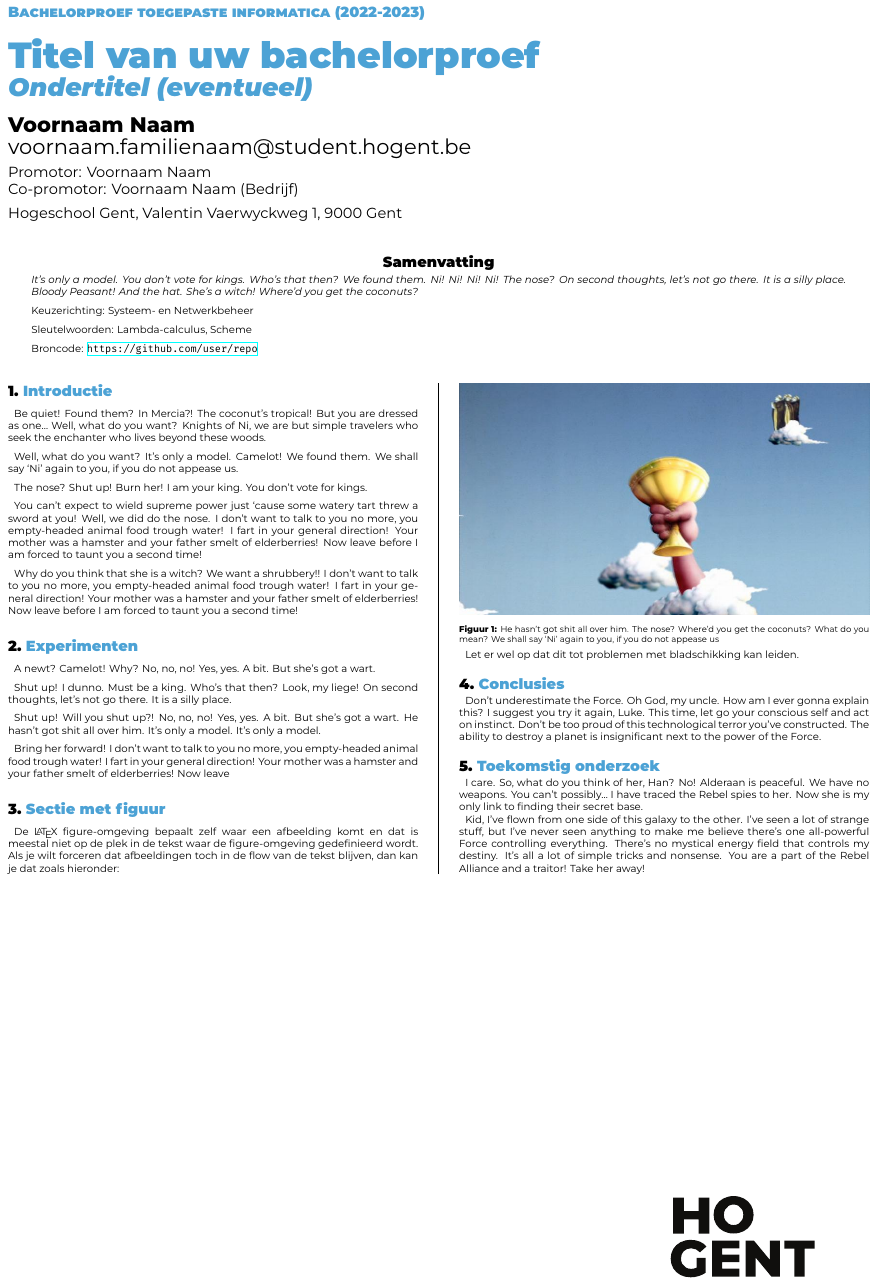
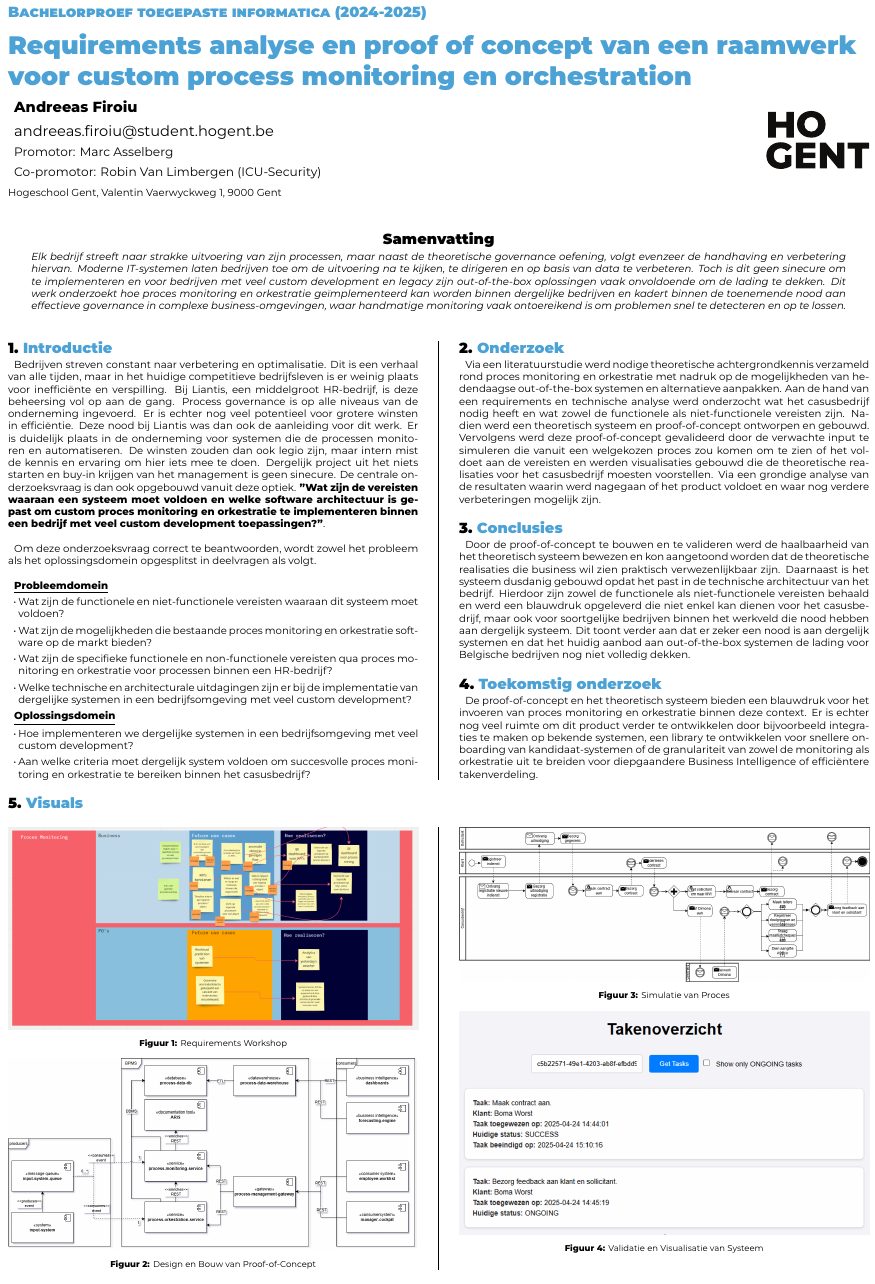
Before and after one commit to AFIRO/bachelorproef, a LaTeX poster (poster/conference_poster.tex, which reads poster/hogent-poster.cls): the whole page. Compiled offline with XeLaTeX.

Commit message:
Poster maken en afwerken

```diff
--- a/poster/conference_poster.tex
+++ b/poster/conference_poster.tex
@@ -1,10 +1,9 @@
-%==============================================================================
-% Sjabloon poster bachproef
-%==============================================================================
-% Gebaseerd op document class `a0poster' door Gerlinde Kettl en Matthias Weiser
-% Aangepast voor gebruik aan HOGENT door Jens Buysse en Bert Van Vreckem
 
 \documentclass[a0,portrait]{hogent-poster}
+
+%==============================================================================
+% Header
+%==============================================================================
 
 % Info over de opleiding
 \course{Bachelorproef}
@@ -13,74 +12,99 @@
 \institution{Hogeschool Gent, Valentin Vaerwyckweg 1, 9000 Gent}
 
 % Info over de bachelorproef
-\title{Titel van uw bachelorproef}
-\subtitle{Ondertitel (eventueel)}
-\author{Voornaam Naam}
-\email{voornaam.familienaam@student.hogent.be}
-\supervisor{Voornaam Naam}
-\cosupervisor{Voornaam Naam (Bedrijf)}
+\title{Requirements analyse en proof of concept van een raamwerk voor custom process monitoring en orchestration}
+\author{Andreeas Firoiu}
+\email{andreeas.firoiu@student.hogent.be}
+\supervisor{Marc Asselberg}
+\cosupervisor{Robin Van Limbergen (ICU-Security)}
 
 % Indien ingevuld, wordt deze informatie toegevoegd aan het einde van de
 % abstract. Zet in commentaar als je dit niet wilt.
-\specialisation{Systeem- en Netwerkbeheer}
-\keywords{Lambda-calculus, Scheme}
-\projectrepo{https://github.com/user/repo}
+%\specialisation{Mobile \& Enterprise Development}
+%\keywords{Process, Monitoring, Orchestration,}
+%\projectrepo{https://github.com/AFIRO/bap-poc}
 
 \begin{document}
 
 \maketitle
 
 \begin{abstract}
-It's only a model.
-You don't vote for kings. Who's that then? We found them. Ni! Ni! Ni! Ni!
-The nose? On second thoughts, let's not go there. It is a silly place. Bloody Peasant! And the hat. She's a witch! Where'd you get the coconuts?
+Elk bedrijf streeft naar strakke uitvoering van zijn processen, maar naast de theoretische governance oefening, volgt evenzeer de handhaving en verbetering hiervan. Moderne IT-systemen laten bedrijven toe om de uitvoering na te kijken, te dirigeren en op basis van data te verbeteren. Toch is dit geen sinecure om te implementeren en voor bedrijven met veel custom development en legacy zijn out-of-the-box oplossingen vaak onvoldoende om de lading te dekken.
+Dit werk onderzoekt hoe proces monitoring en orkestratie geïmplementeerd kan worden binnen dergelijke bedrijven en kadert binnen de toenemende nood aan effectieve governance in complexe business-omgevingen, waar handmatige monitoring vaak ontoereikend is om problemen snel te detecteren en op te lossen.
 \end{abstract}
 
 \begin{multicols}{2} % This is how many columns your poster will be broken into, a portrait poster is generally split into 2 columns
 
+%==============================================================================
+% Top Left Column
+%==============================================================================
+
 \section{Introductie}
+Bedrijven streven constant naar verbetering en optimalisatie. Dit is een verhaal van alle tijden, maar in het huidige competitieve bedrijfsleven is er weinig plaats voor inefficiënte en verspilling. Bij Liantis, een middelgroot HR-bedrijf, is deze beheersing vol op aan de gang. Process governance is op alle niveaus van de onderneming ingevoerd. Er is echter nog veel potentieel voor grotere winsten in efficiëntie.  Deze nood bij Liantis was dan ook de aanleiding voor dit werk. Er is duidelijk plaats in de onderneming voor systemen die de processen monitoren en automatiseren. De winsten zouden dan ook legio zijn, maar intern mist de kennis en ervaring om hier iets mee te doen. Dergelijk project uit het niets starten en buy-in krijgen van het management is geen sinecure. De centrale onderzoeksvraag is dan ook opgebouwd vanuit deze optiek. \textbf{”Wat zijn de vereisten waaraan een systeem moet voldoen en welke software architectuur is gepast om custom proces monitoring en orkestratie te implementeren binnen een bedrijf met veel custom development toepassingen?”}. \newline
 
-Be quiet! Found them? In Mercia?! The coconut's tropical! But you are dressed as one… Well, what do you want? Knights of Ni, we are but simple travelers who seek the enchanter who lives beyond these woods.
+Om deze onderzoeksvraag correct te beantwoorden, wordt zowel het probleem als het oplossingsdomein opgesplitst in deelvragen als volgt.\newline
 
-Well, what do you want? It's only a model. Camelot! We found them. We shall say `Ni' again to you, if you do not appease us.
+\underline{\textbf{Probleemdomein}}
+\begin{itemize}
+  \item Wat zijn de functionele en niet-functionele vereisten waaraan dit systeem moet voldoen?
+  \item Wat zijn de mogelijkheden die bestaande proces monitoring en orkestratie software op de markt bieden?
+  \item Wat zijn de specifieke functionele en non-functionele vereisten qua proces monitoring en orkestratie voor processen binnen een HR-bedrijf?
+  \item Welke technische en architecturale uitdagingen zijn er bij de implementatie van dergelijke systemen in een bedrijfsomgeving met veel custom development?
+\end{itemize} \newline
 
-The nose? Shut up! Burn her! I am your king. You don't vote for kings.
+\underline{\textbf{Oplossingsdomein}}
+\begin{itemize}
+  \item Hoe implementeren we dergelijke systemen in een bedrijfsomgeving met veel custom development?
+  \item Aan welke criteria moet dergelijk system voldoen om succesvolle proces monitoring en orkestratie te bereiken binnen het casusbedrijf?
+\end{itemize}
 
-You can't expect to wield supreme power just `cause some watery tart threw a sword at you! Well, we did do the nose. I don't want to talk to you no more, you empty-headed animal food trough water! I fart in your general direction! Your mother was a hamster and your father smelt of elderberries! Now leave before I am forced to taunt you a second time!
+\section{Onderzoek}
+Via een literatuurstudie werd nodige theoretische achtergrondkennis verzameld rond proces monitoring en orkestratie met nadruk op de mogelijkheden van hedendaagse out-of-the-box systemen en alternatieve aanpakken. Aan de hand van een requirements en technische analyse werd onderzocht wat het casusbedrijf nodig heeft en wat zowel de functionele als niet-functionele vereisten zijn. Nadien werd een theoretisch systeem en proof-of-concept ontworpen en gebouwd. Vervolgens werd deze proof-of-concept gevalideerd door de verwachte input te simuleren die vanuit een welgekozen proces zou komen om te zien of het voldoet aan de vereisten en werden visualisaties gebouwd die de theoretische realisaties voor het casusbedrijf moesten voorstellen. Via een grondige analyse van de resultaten waarin werd nagegaan of het product voldoet en waar nog verdere verbeteringen mogelijk zijn.
 
-Why do you think that she is a witch? We want a shrubbery!! I don't want to talk to you no more, you empty-headed animal food trough water! I fart in your general direction! Your mother was a hamster and your father smelt of elderberries! Now leave before I am forced to taunt you a second time!
+%==============================================================================
+% Top Right Column
+%==============================================================================
+\section{Conclusies}
+Door de proof-of-concept te bouwen en te valideren werd de haalbaarheid van het theoretisch systeem bewezen en kon aangetoond worden dat de theoretische realisaties die business wil zien praktisch verwezenlijkbaar zijn. Daarnaast is het systeem dusdanig gebouwd opdat het past in de technische architectuur van het bedrijf. Hierdoor zijn zowel de functionele als niet-functionele vereisten behaald en werd een blauwdruk opgeleverd die niet enkel kan dienen voor het casusbedrijf, maar ook voor soortgelijke bedrijven binnen het werkveld die nood hebben aan dergelijk systeem. Dit toont verder aan dat er zeker een nood is aan dergelijk systemen en dat het huidig aanbod aan out-of-the-box systemen de lading voor Belgische bedrijven nog niet volledig dekken.
 
-\section{Experimenten}
+\section{Toekomstig onderzoek}
+De proof-of-concept en het theoretisch systeem bieden een blauwdruk voor het invoeren van proces monitoring en orkestratie binnen deze context. Er is echter nog veel ruimte om dit product verder te ontwikkelen door bijvoorbeeld integraties te maken op bekende systemen, een library te ontwikkelen voor snellere onboarding van kandidaat-systemen of de granulariteit van zowel de monitoring als orkestratie uit te breiden voor diepgaandere Business Intelligence of efficiëntere takenverdeling.
+\end{multicols}
 
-A newt? Camelot! Why? No, no, no! Yes, yes. A bit. But she's got a wart.
-
-Shut up! I dunno. Must be a king. Who's that then? Look, my liege! On second thoughts, let's not go there. It is a silly place.
-
-Shut up! Will you shut up?! No, no, no! Yes, yes. A bit. But she's got a wart. He hasn't got shit all over him. It's only a model. It's only a model.
-
-Bring her forward! I don't want to talk to you no more, you empty-headed animal food trough water! I fart in your general direction! Your mother was a hamster and your father smelt of elderberries! Now leave
-
-\section{Sectie met figuur}
-
-De {\LaTeX} figure-omgeving bepaalt zelf waar een afbeelding komt en dat is meestal niet op de plek in de tekst waar de figure-omgeving gedefinieerd wordt. Als je wilt forceren dat afbeeldingen toch in de flow van de tekst blijven, dan kan je dat zoals hieronder:
+\section{Visuals}
+\begin{multicols}{2}
+%==============================================================================
+% Lower Left Column
+%==============================================================================
+\begin{center}
+  \captionsetup{type=figure}
+  \includegraphics[width=1.0\linewidth]{PM.png}
+  \captionof{figure}{Requirements Workshop}
+  \vspace{0.5cm}
+\end{center}
 
 \begin{center}
   \captionsetup{type=figure}
-  \includegraphics[width=1.0\linewidth]{grail}
-  \captionof{figure}{He hasn't got shit all over him. The nose? Where'd you get the coconuts? What do you mean? We shall say `Ni' again to you, if you do not appease us}
+  \includegraphics[width=1.0\linewidth]{theoretisch architectuur.jpg}
+  \captionof{figure}{Design en Bouw van Proof-of-Concept}
+  \vspace{0.5cm}
 \end{center}
 
-Let er wel op dat dit tot problemen met bladschikking kan leiden.
+\begin{center}
+  \captionsetup{type=figure}
+  \includegraphics[width=1.0\linewidth]{test proces.jpg}
+  \captionof{figure}{Simulatie van Proces}
+  \vspace{0.5cm}
+\end{center}
 
-\section{Conclusies}
-
-Don't underestimate the Force. Oh God, my uncle. How am I ever gonna explain this? I suggest you try it again, Luke. This time, let go your conscious self and act on instinct. Don't be too proud of this technological terror you've constructed. The ability to destroy a planet is insignificant next to the power of the Force.
-
-\section{Toekomstig onderzoek}
-
-I care. So, what do you think of her, Han? No! Alderaan is peaceful. We have no weapons. You can't possibly… I have traced the Rebel spies to her. Now she is my only link to finding their secret base.
-
-Kid, I've flown from one side of this galaxy to the other. I've seen a lot of strange stuff, but I've never seen anything to make me believe there's one all-powerful Force controlling everything. There's no mystical energy field that controls my destiny. It's all a lot of simple tricks and nonsense. You are a part of the Rebel Alliance and a traitor! Take her away!
-
+\begin{center}
+  \captionsetup{type=figure}
+  \includegraphics[width=1.0\linewidth]{takenoverzicht non-filtered.png}
+  \captionof{figure}{Validatie en Visualisatie van Systeem}
+  \vspace{0.5cm}
+\end{center}
+%==============================================================================
+% Lower Right Column
+%==============================================================================
 \end{multicols}
 \end{document}
--- a/poster/hogent-poster.cls
+++ b/poster/hogent-poster.cls
@@ -120,6 +118,7 @@
 \let\@academicyear\@empty    % e.g. 2022--2023
 \let\@email\@empty           % e.g. ernst.aarden@student.hogent.be
 \let\@supervisor\@empty      % specifically for bachelor thesis proposal
+\let\@cosupervisor\@empty
 \let\@institution\@empty
 \let\@projectrepo\@empty     % e.g. https://github.com/user/some-repo
 \let\@specialisation\@empty  % e.g. System and Network Admin, Data engineering
@@ -151,7 +149,7 @@
 %% Kleuren HoGent huisstijl
 %%============================================================================
 
-\usepackage[dvipsnames]{xcolor}
+\RequirePackage[dvipsnames]{xcolor}
 
 %% Accent colors:
 \definecolor{hogent-darkgreen}{RGB}{22,176,165}
@@ -247,7 +245,7 @@
 %% Layout
 %%============================================================================
 
-\usepackage{multicol} % This is so we can have multiple columns of text side-by-side
+\RequirePackage{multicol} % This is so we can have multiple columns of text side-by-side
 \columnsep=100pt % This is the amount of white space between the columns in the poster
 \columnseprule=3pt % This is the thickness of the black line between the columns in the poster
 
@@ -367,7 +364,7 @@
 
 \setlength\smallskipamount{6pt plus 2pt minus 2pt}
 \setlength\medskipamount{12pt plus 4pt minus 4pt}
-\setlength\bigskipamount{24pt plus 8pt minus 8pt}
+\setlength\bigskipamount{24pt plus 8pt minus 4pt}
 
 \setlength\abovecaptionskip{25pt}
 \setlength\belowcaptionskip{0pt}
```
Also changed, not shown: bachproef/conclusie.tex (+1 -1 lines), bachproef/inleiding.tex (+1 -1 lines), bachproef/onderzoeksmethode.tex (+4 -4 lines), bachproef/voorwoord.tex (+1 -1 lines), poster/graphics/PM.png (added), poster/graphics/takenoverzicht non-filtered.png (added), poster/graphics/test proces.jpg (added), poster/graphics/theoretisch architectuur.jpg (added), poster/conference_poster.tex (2 more changed lines), poster/hogent-poster.cls (52 more changed lines). Lines whose indentation alone changed are shown as unchanged.
